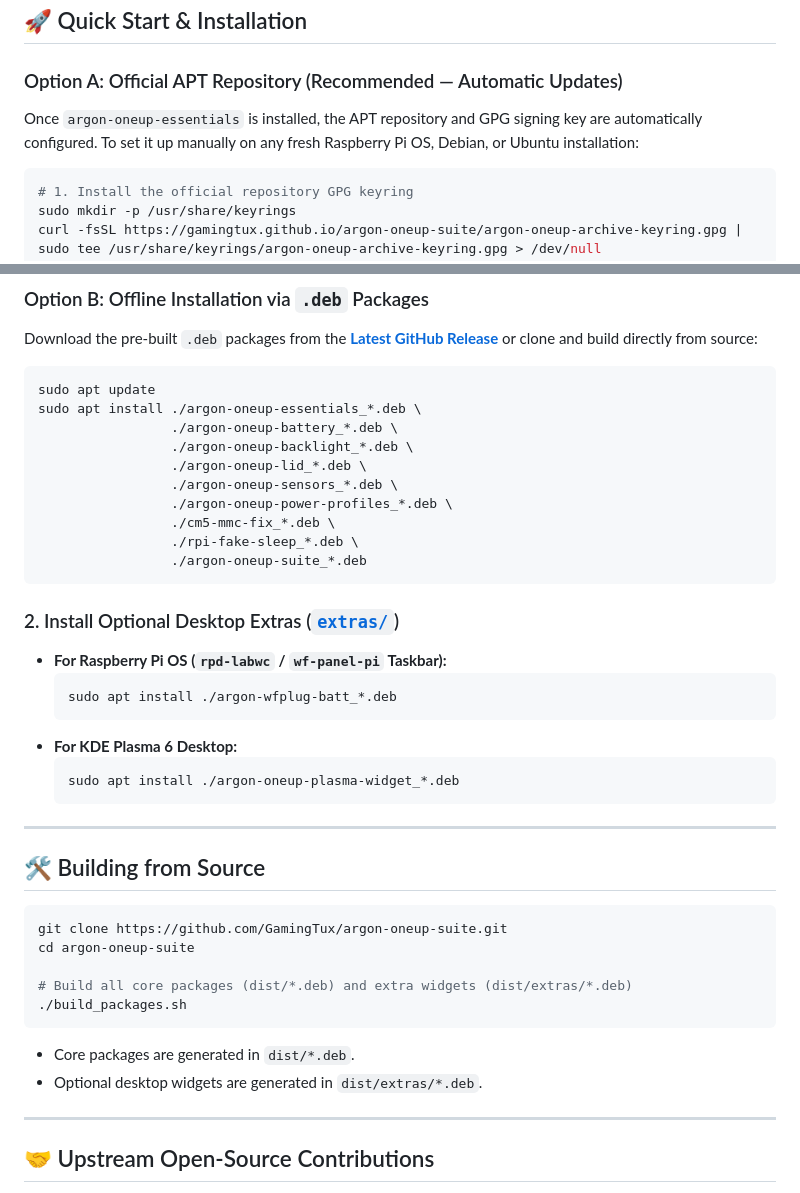
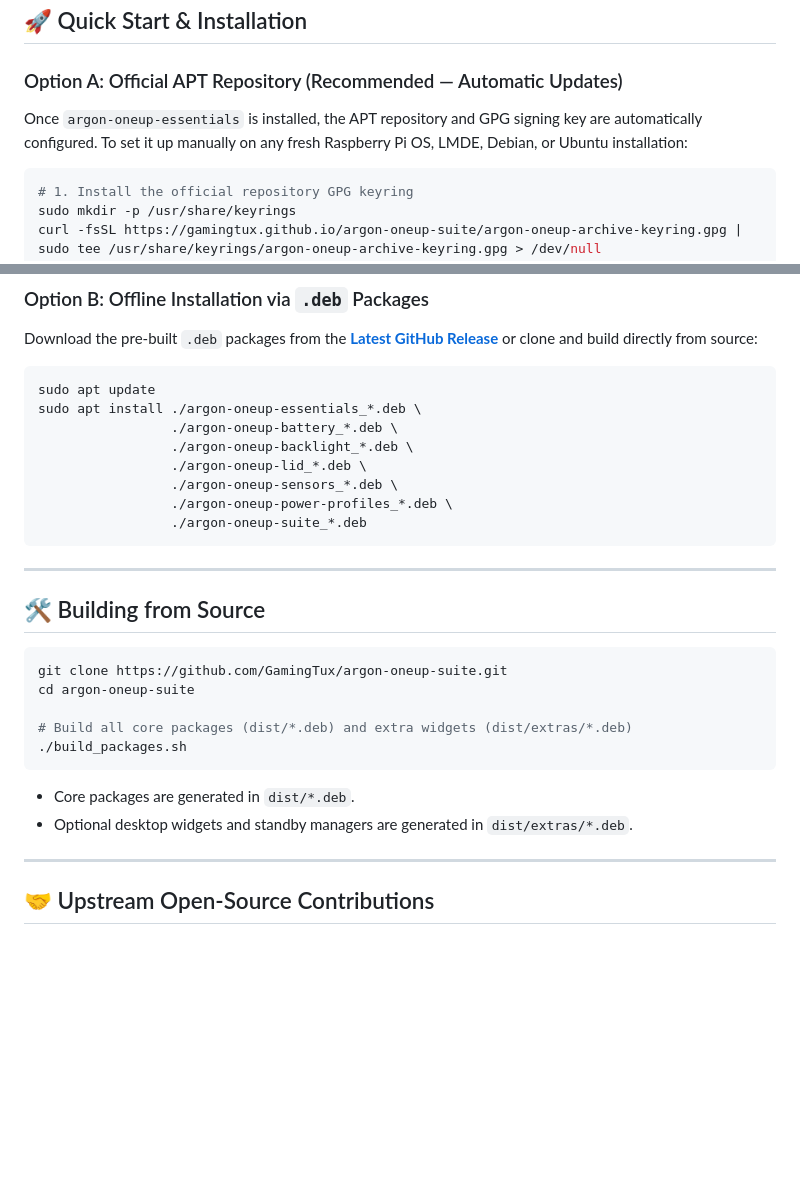
Before and after one commit to GamingTux/argon-oneup-suite, a Markdown page: README.md, 2 parts joined by grey strips. Rendered like a GitHub page; blank space fills up the shorter version.

````diff
--- a/README.md
+++ b/README.md
@@ -92,7 +136,7 @@ Measured on the **Argon ONE UP Laptop** (Raspberry Pi Compute Module 5 Lite, 8 G
 
 ### Option A: Official APT Repository (Recommended — Automatic Updates)
 
-Once `argon-oneup-essentials` is installed, the APT repository and GPG signing key are automatically configured. To set it up manually on any fresh Raspberry Pi OS, Debian, or Ubuntu installation:
+Once `argon-oneup-essentials` is installed, the APT repository and GPG signing key are automatically configured. To set it up manually on any fresh Raspberry Pi OS, LMDE, Debian, or Ubuntu installation:
 
 ```bash
 # 1. Install the official repository GPG keyring
@@ -125,21 +169,8 @@ sudo apt install ./argon-oneup-essentials_*.deb \
                  ./argon-oneup-lid_*.deb \
                  ./argon-oneup-sensors_*.deb \
                  ./argon-oneup-power-profiles_*.deb \
-                 ./cm5-mmc-fix_*.deb \
-                 ./rpi-fake-sleep_*.deb \
                  ./argon-oneup-suite_*.deb
 ```
-
-### 2. Install Optional Desktop Extras ([`extras/`](extras))
-
-* **For Raspberry Pi OS (`rpd-labwc` / `wf-panel-pi` Taskbar):**
-  ```bash
-  sudo apt install ./argon-wfplug-batt_*.deb
-  ```
-* **For KDE Plasma 6 Desktop:**
-  ```bash
-  sudo apt install ./argon-oneup-plasma-widget_*.deb
-  ```
 
 ---
 
@@ -154,7 +185,7 @@ cd argon-oneup-suite
 ```
 
 * Core packages are generated in `dist/*.deb`.
-* Optional desktop widgets are generated in `dist/extras/*.deb`.
+* Optional desktop widgets and standby managers are generated in `dist/extras/*.deb`.
 
 ---
 
````
Also changed, not shown: other parts of README.md (+61 -17 lines).
